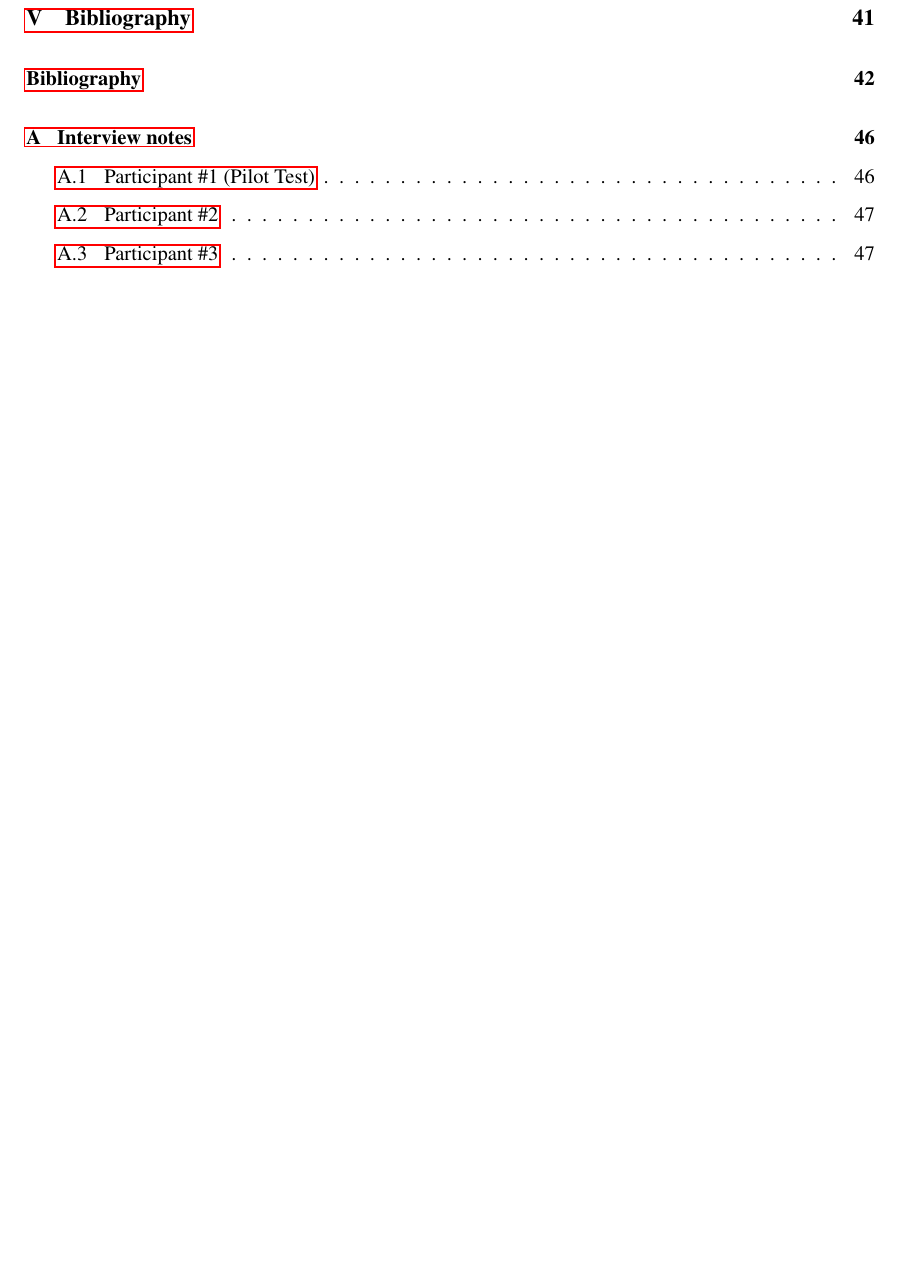
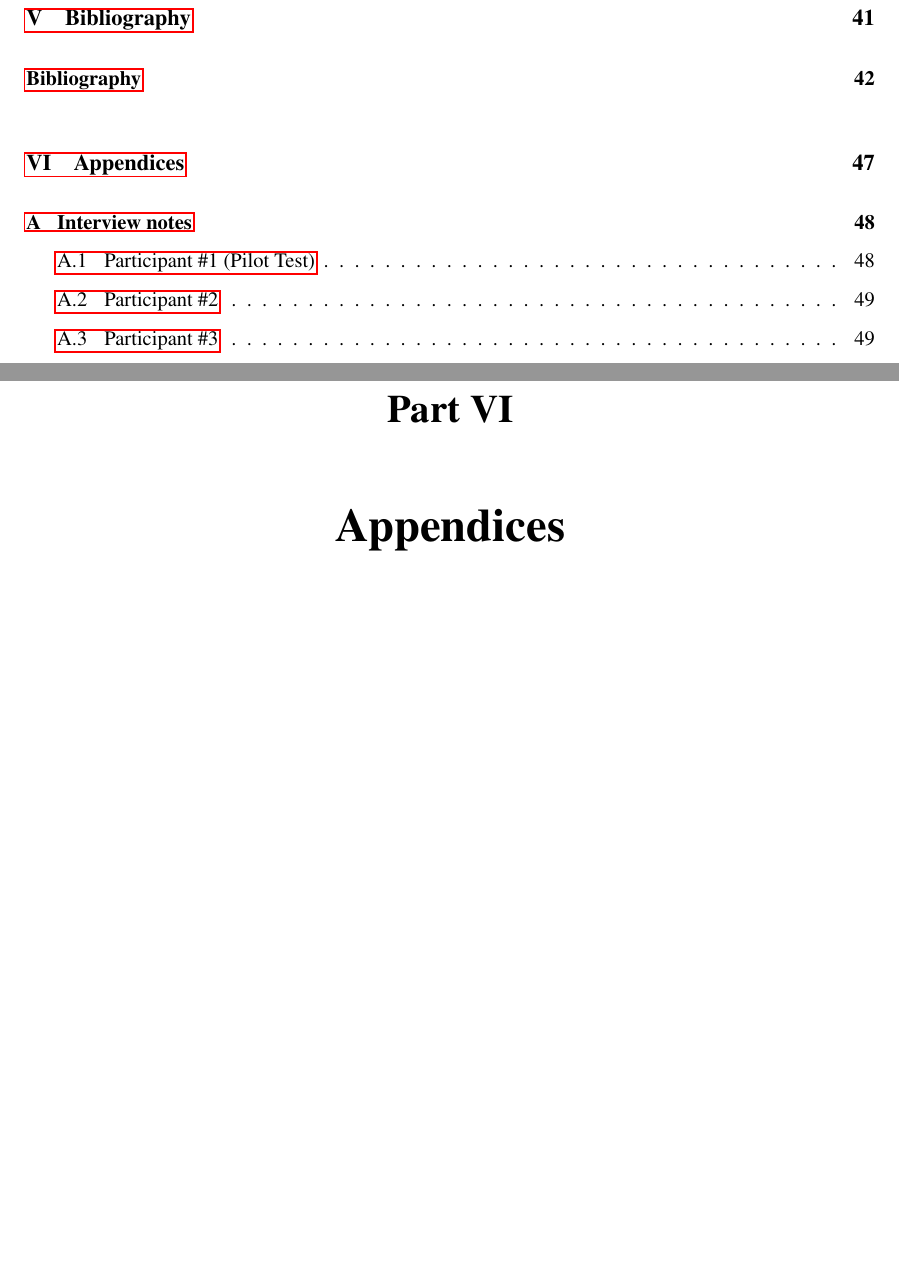
Before and after one commit to Topaka/MasterThesis, a LaTeX thesis (Report/report.tex): part of page 9 of 62 before the commit and two parts of pages 9 and 57 of 64 after it, the two joined at a grey line, cut so that both start at the same text, the shorter picture padded with empty space. Compiled offline with pdfLaTeX.

Commit message:
included the appendix

```diff
--- a/Report/report.tex
+++ b/Report/report.tex
@@ -65,6 +66,6 @@ $^{\text{Date}}$ & $^{\text{Tommy Aagaard Christensen}}$ \\
 \mbox{}
 %\newpage
-%\part{Appendices}
+\part{Appendices}
 \appendix
 \input{./text/appendix}
 
```
Also changed, not shown: Report/report.tex (1 more changed lines).
